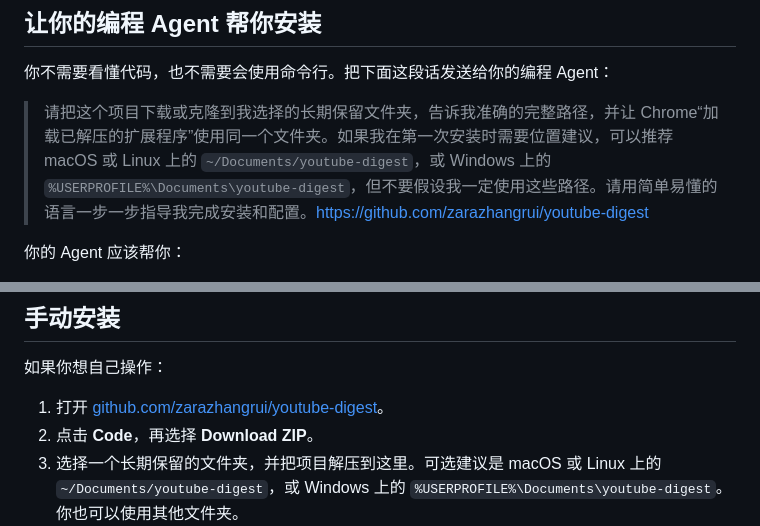
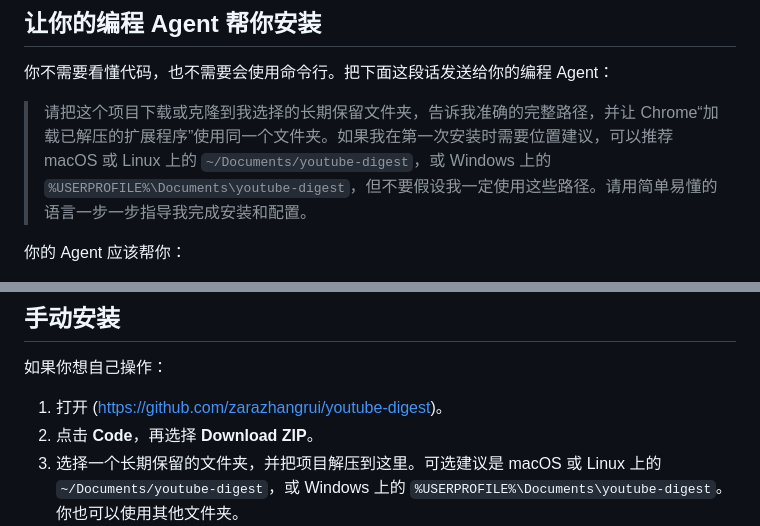
Before and after one commit to luqiming19820311/youtube-video-learning, a Markdown page: README.zh-CN.md, 2 parts joined by grey strips. GitHub-like rendering.

```diff
--- a/README.zh-CN.md
+++ b/README.zh-CN.md
@@ -17,7 +17,7 @@ YouTube Digest 是一个需要自行提供 API Key 的开源项目，通过 GitH
 
 你不需要看懂代码，也不需要会使用命令行。把下面这段话发送给你的编程 Agent：
 
-> 请把这个项目下载或克隆到我选择的长期保留文件夹，告诉我准确的完整路径，并让 Chrome“加载已解压的扩展程序”使用同一个文件夹。如果我在第一次安装时需要位置建议，可以推荐 macOS 或 Linux 上的 `~/Documents/youtube-digest`，或 Windows 上的 `%USERPROFILE%\Documents\youtube-digest`，但不要假设我一定使用这些路径。请用简单易懂的语言一步一步指导我完成安装和配置。https://github.com/zarazhangrui/youtube-digest
+> 请把这个项目下载或克隆到我选择的长期保留文件夹，告诉我准确的完整路径，并让 Chrome“加载已解压的扩展程序”使用同一个文件夹。如果我在第一次安装时需要位置建议，可以推荐 macOS 或 Linux 上的 `~/Documents/youtube-digest`，或 Windows 上的 `%USERPROFILE%\Documents\youtube-digest`，但不要假设我一定使用这些路径。请用简单易懂的语言一步一步指导我完成安装和配置。
 
 你的 Agent 应该帮你：
 
@@ -35,7 +35,7 @@ YouTube Digest 是一个需要自行提供 API Key 的开源项目，通过 GitH
 
 如果你想自己操作：
 
-1. 打开 [github.com/zarazhangrui/youtube-digest](https://github.com/zarazhangrui/youtube-digest)。
+1. 打开 ([https://github.com/zarazhangrui/youtube-digest](https://github.com/luqiming19820311/youtube-video-learning))。
 2. 点击 **Code**，再选择 **Download ZIP**。
 3. 选择一个长期保留的文件夹，并把项目解压到这里。可选建议是 macOS 或 Linux 上的 `~/Documents/youtube-digest`，或 Windows 上的 `%USERPROFILE%\Documents\youtube-digest`。你也可以使用其他文件夹。
 4. 在 Chrome 地址栏打开 `chrome://extensions`。
```
